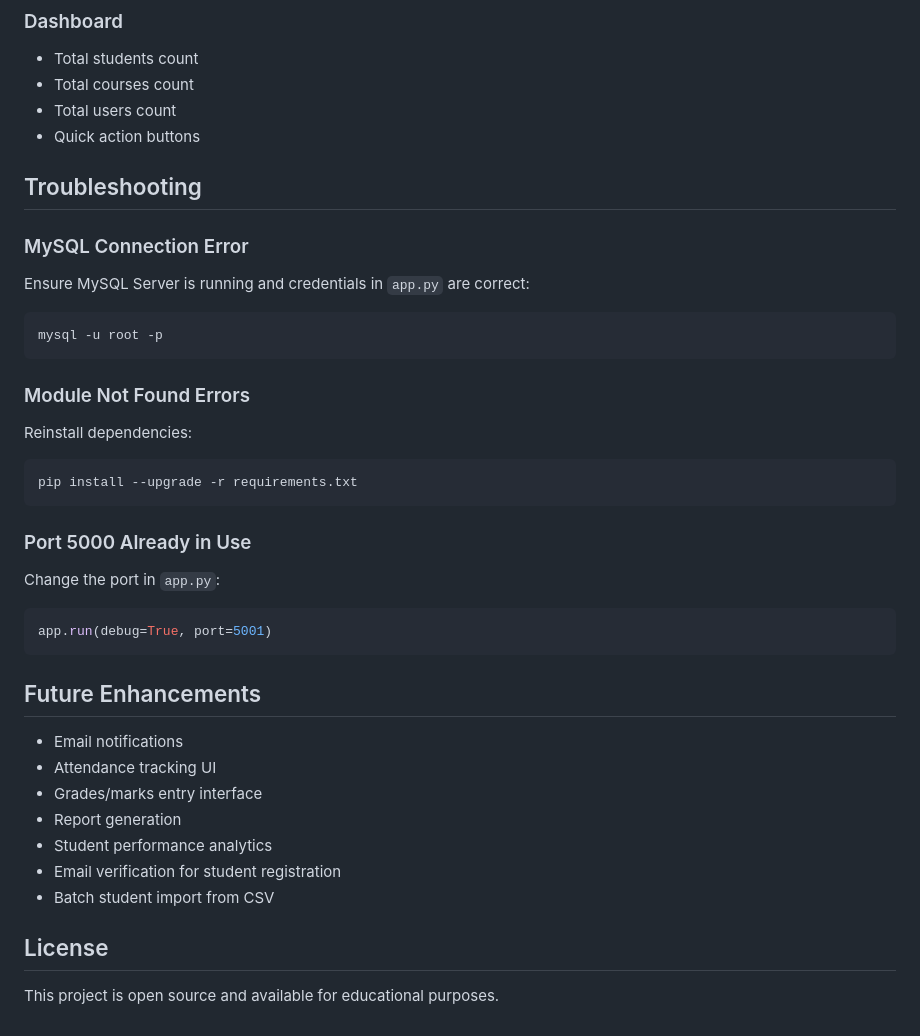
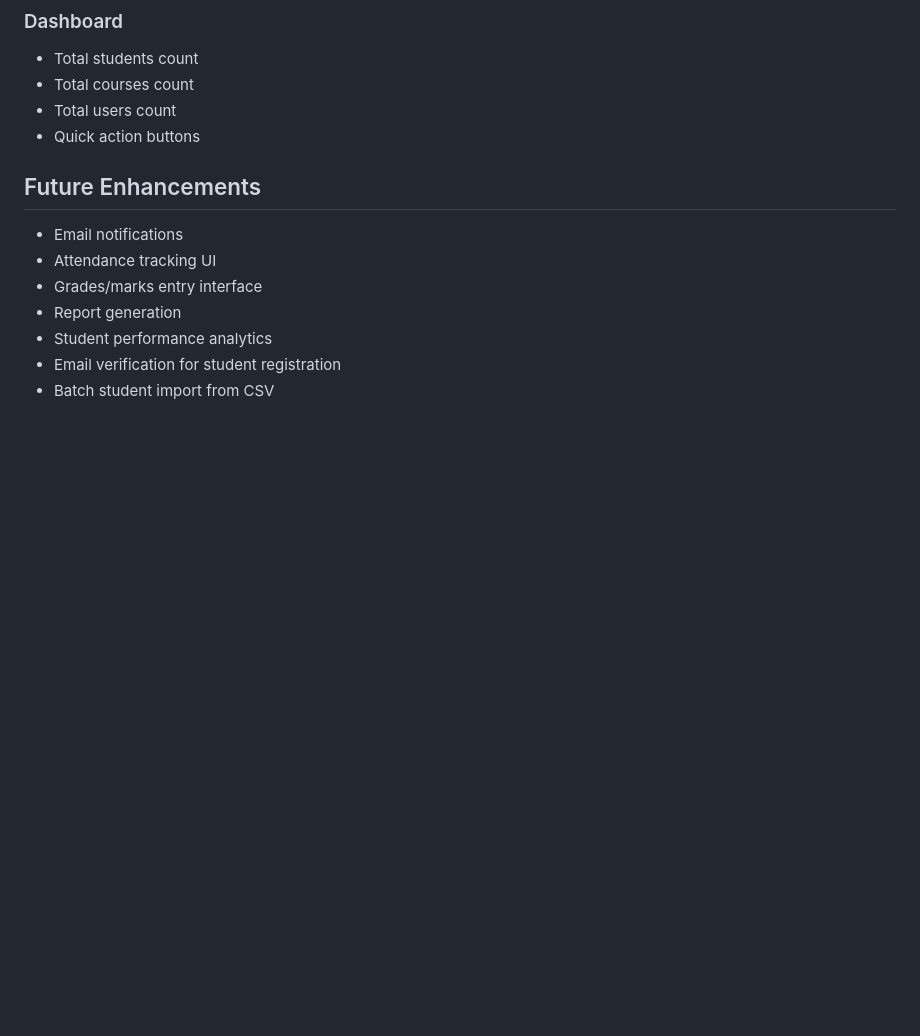
Before and after one commit to Rasaghnya/Student-Managent-System, a Markdown page: README.md, the part around the change. GitHub-like rendering; blank space fills up the shorter version.

````diff
--- a/README.md
+++ b/README.md
@@ -133,25 +133,7 @@ The application uses the following main tables:
 - Total users count
 - Quick action buttons
 
-## Troubleshooting
 
-### MySQL Connection Error
-Ensure MySQL Server is running and credentials in `app.py` are correct:
-```bash
-mysql -u root -p
-```
-
-### Module Not Found Errors
-Reinstall dependencies:
-```bash
-pip install --upgrade -r requirements.txt
-```
-
-### Port 5000 Already in Use
-Change the port in `app.py`:
-```python
-app.run(debug=True, port=5001)
-```
 
 ## Future Enhancements
 
@@ -162,7 +144,3 @@ app.run(debug=True, port=5001)
 - Student performance analytics
 - Email verification for student registration
 - Batch student import from CSV
-
-## License
-
-This project is open source and available for educational purposes.
````
